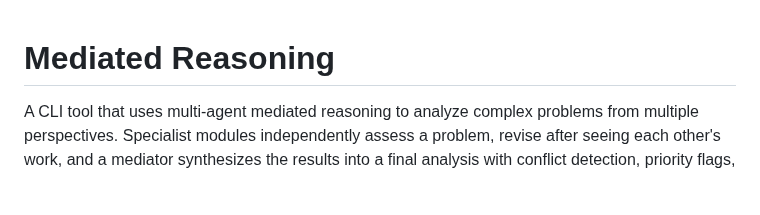
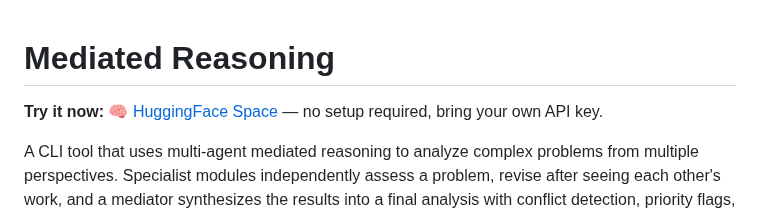
Before and after one commit to nexlcap/mediated-reasoning, a Markdown page: README.md, the part around the change. GitHub-like rendering; blank space fills up the shorter version.

Commit message:
Add HuggingFace Space link to README
Co-Authored-By: Claude Sonnet 4.6 <noreply@anthropic.com>

```diff
--- a/README.md
+++ b/README.md
@@ -1,4 +1,6 @@
 # Mediated Reasoning
+
+**Try it now:** [🧠 HuggingFace Space](https://huggingface.co/spaces/Yi47/mediated-reasoning) — no setup required, bring your own API key.
 
 A CLI tool that uses multi-agent mediated reasoning to analyze complex problems from multiple perspectives. Specialist modules independently assess a problem, revise after seeing each other's work, and a mediator synthesizes the results into a final analysis with conflict detection, priority flags, and actionable recommendations with inline source citations.
 
```
